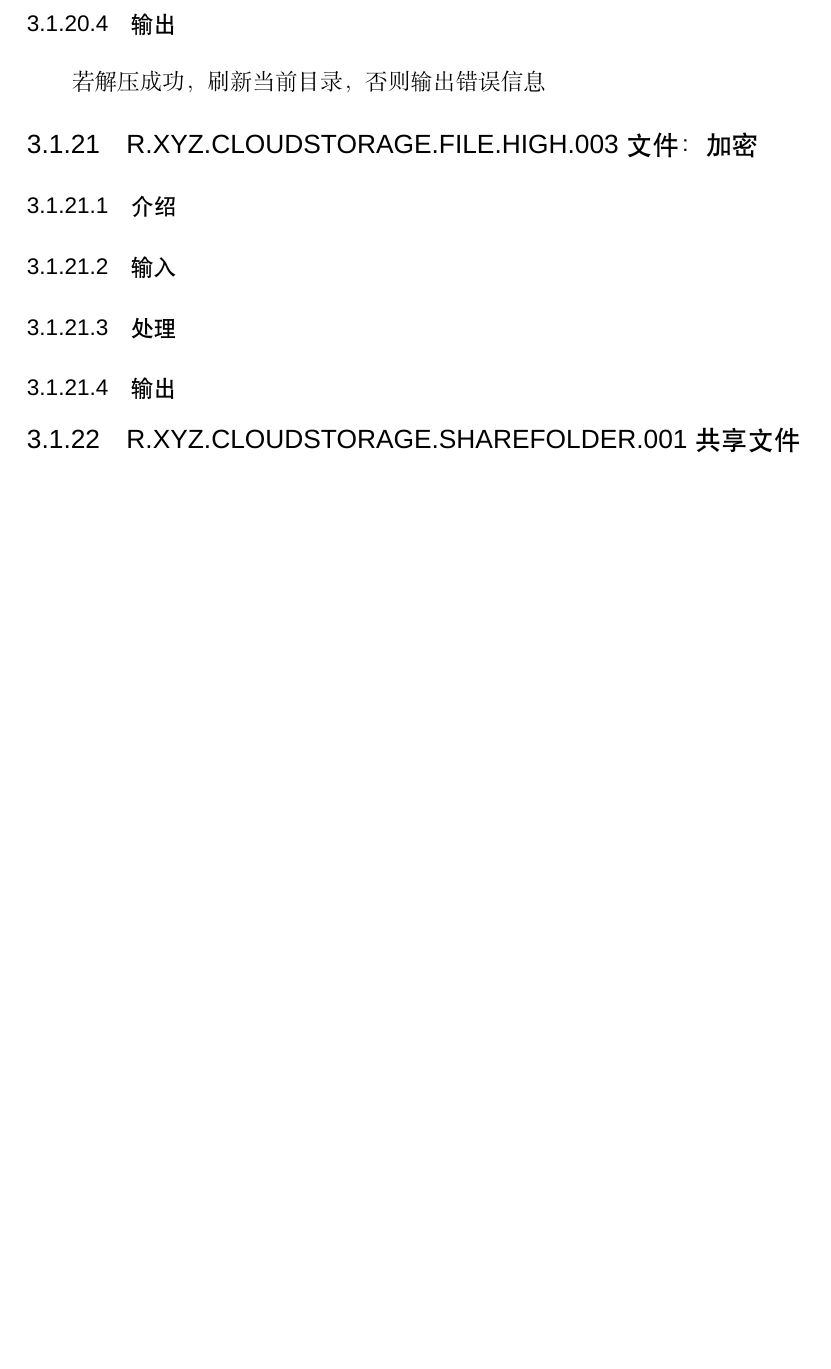
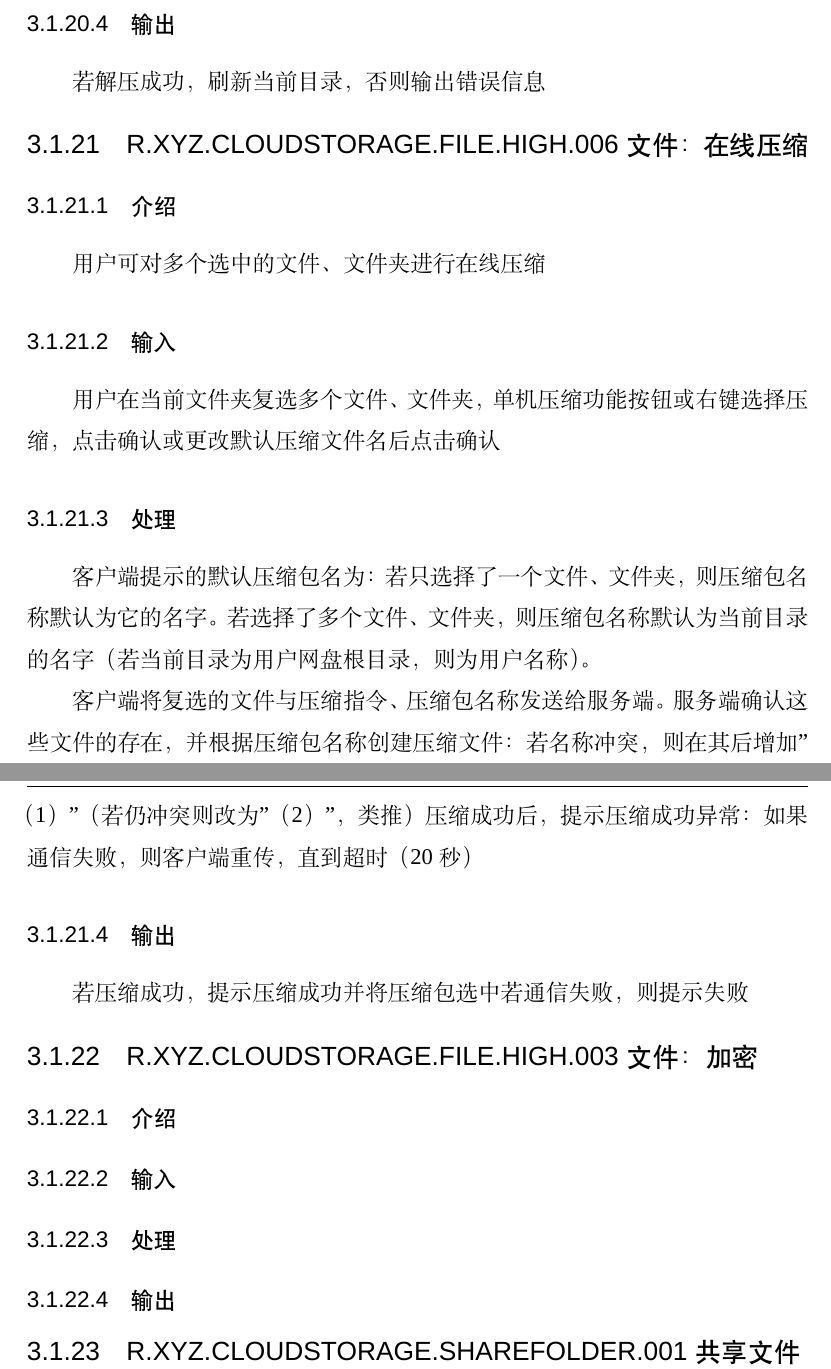
Before and after one commit to SE-2018s/CloudStorage-PRD, a LaTeX thesis (main.tex, which reads chapters/concrete_requirement.tex): part of page 24 of 49 before the commit and two parts of pages 25 and 26 of 51 after it, the two joined at a grey line, cut so that both start at the same text, the shorter picture padded with empty space. Compiled offline with XeLaTeX; a missing font is replaced by an installed copy or a similar font.

Commit message:
compress

```diff
--- a/chapters/concrete_requirement.tex
+++ b/chapters/concrete_requirement.tex
@@ -342,6 +342,26 @@
 \subsubsection{输出}
 若解压成功，刷新当前目录，否则输出错误信息
 
+\subsection{R.XYZ.CLOUDSTORAGE.FILE.HIGH.006 文件：在线压缩}
+
+\subsubsection{介绍}
+用户可对多个选中的文件、文件夹进行在线压缩
+
+\subsubsection{输入}
+用户在当前文件夹复选多个文件、文件夹，单机压缩功能按钮或右键选择压缩，点击确认或更改默认压缩文件名后点击确认
+
+\subsubsection{处理}
+客户端提示的默认压缩包名为：若只选择了一个文件、文件夹，则压缩包名称默认为它的名字。
+若选择了多个文件、文件夹，则压缩包名称默认为当前目录的名字（若当前目录为用户网盘根目录，则为用户名称）。
+
+客户端将复选的文件与压缩指令、压缩包名称发送给服务端。
+服务端确认这些文件的存在，并根据压缩包名称创建压缩文件：若名称冲突，则在其后增加"（1）"（若仍冲突则改为"（2）"，类推）
+压缩成功后，提示压缩成功
+异常：如果通信失败，则客户端重传，直到超时（20秒）
+
+\subsubsection{输出}
+若压缩成功，提示压缩成功并将压缩包选中
+若通信失败，则提示失败
 
 \subsection{R.XYZ.CLOUDSTORAGE.FILE.HIGH.003 文件：加密}
 
```
